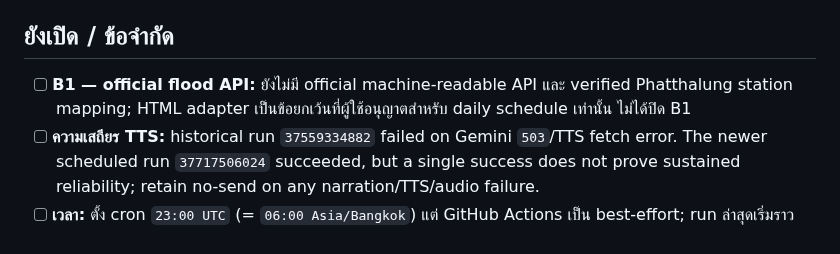
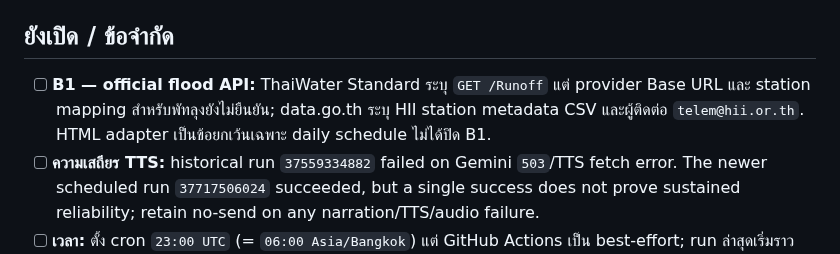
Before and after one commit to aodxx/SkyAudio-Alert, a Markdown page: CHECKLIST.md, the part around the change. Rendered like a GitHub page.

Commit message:
docs: add actionable official API provider next step

```diff
--- a/CHECKLIST.md
+++ b/CHECKLIST.md
@@ -19,7 +19,7 @@
 
 ## ยังเปิด / ข้อจำกัด
 
-- [ ] **B1 — official flood API:** ยังไม่มี official machine-readable API และ verified Phatthalung station mapping; HTML adapter เป็นข้อยกเว้นที่ผู้ใช้อนุญาตสำหรับ daily schedule เท่านั้น ไม่ได้ปิด B1
+- [ ] **B1 — official flood API:** ThaiWater Standard ระบุ `GET /Runoff` แต่ provider Base URL และ station mapping สำหรับพัทลุงยังไม่ยืนยัน; data.go.th ระบุ HII station metadata CSV และผู้ติดต่อ `telem@hii.or.th`. HTML adapter เป็นข้อยกเว้นเฉพาะ daily schedule ไม่ได้ปิด B1.
 - [ ] **ความเสถียร TTS:** historical run `37559334882` failed on Gemini `503`/TTS fetch error. The newer scheduled run `37717506024` succeeded, but a single success does not prove sustained reliability; retain no-send on any narration/TTS/audio failure.
 - [ ] **เวลา:** ตั้ง cron `23:00 UTC` (= `06:00 Asia/Bangkok`) แต่ GitHub Actions เป็น best-effort; run ล่าสุดเริ่มราว 08:53 ICT จึงรับประกัน 06:00 ตรงเวลาไม่ได้
 - [ ] **Human review:** ควรตรวจ Flex และเล่น Audio บน LINE client จริงหลังส่ง; การตอบรับ `HTTP 200` ยืนยันการรับคำขอจาก LINE API ไม่ใช่การยืนยันว่าอุปกรณ์ปลายทางเล่นเสียงแล้ว
```
